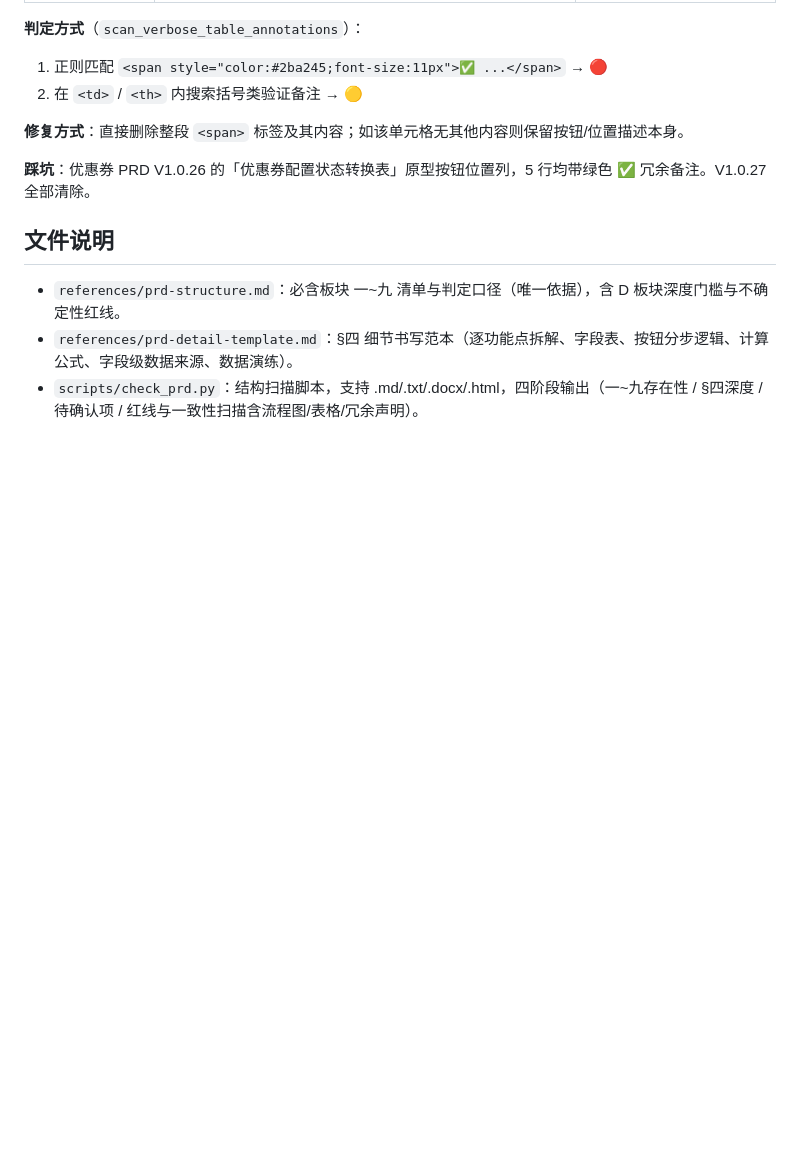
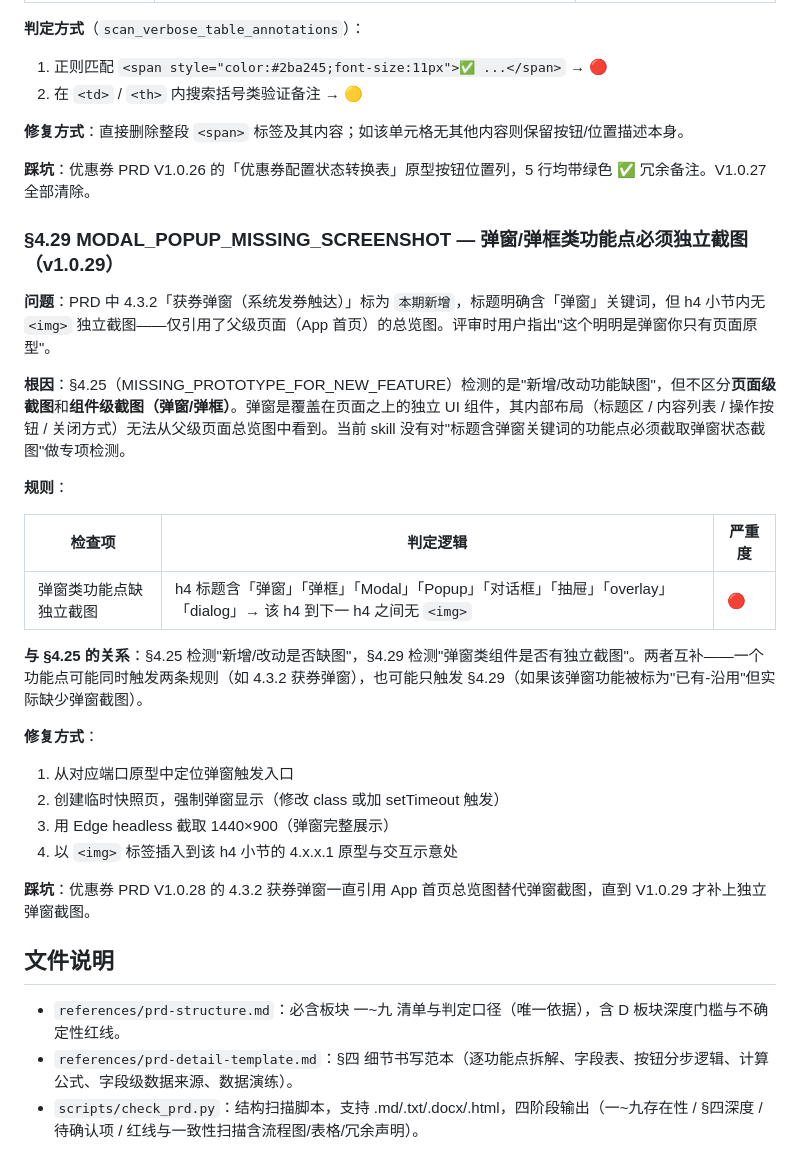
Before and after one commit to ddyuan-spec/workbuddy-skills, a Markdown page: prd-structure-checker/SKILL.md, the part around the change. Rendered like a GitHub page; blank space fills up the shorter version.

Commit message:
v1.0.29: add §4.29 MODAL_POPUP_MISSING_SCREENSHOT (SKILL.md)

```diff
--- a/prd-structure-checker/SKILL.md
+++ b/prd-structure-checker/SKILL.md
@@ -636,6 +636,28 @@ msedge --headless --screenshot=d3-form.png --window-size=1440,900 d3-form-view.h
 
 **踩坑**：优惠券 PRD V1.0.26 的「优惠券配置状态转换表」原型按钮位置列，5 行均带绿色 ✅ 冗余备注。V1.0.27 全部清除。
 
+### §4.29 MODAL_POPUP_MISSING_SCREENSHOT — 弹窗/弹框类功能点必须独立截图（v1.0.29）
+
+**问题**：PRD 中 4.3.2「获券弹窗（系统发券触达）」标为 `本期新增`，标题明确含「弹窗」关键词，但 h4 小节内无 `<img>` 独立截图——仅引用了父级页面（App 首页）的总览图。评审时用户指出"这个明明是弹窗你只有页面原型"。
+
+**根因**：§4.25（MISSING_PROTOTYPE_FOR_NEW_FEATURE）检测的是"新增/改动功能缺图"，但不区分**页面级截图**和**组件级截图（弹窗/弹框）**。弹窗是覆盖在页面之上的独立 UI 组件，其内部布局（标题区 / 内容列表 / 操作按钮 / 关闭方式）无法从父级页面总览图中看到。当前 skill 没有对"标题含弹窗关键词的功能点必须截取弹窗状态截图"做专项检测。
+
+**规则**：
+
+| 检查项 | 判定逻辑 | 严重度 |
+|--------|---------|--------|
+| 弹窗类功能点缺独立截图 | h4 标题含「弹窗」「弹框」「Modal」「Popup」「对话框」「抽屉」「overlay」「dialog」→ 该 h4 到下一 h4 之间无 `<img>` | 🔴 |
+
+**与 §4.25 的关系**：§4.25 检测"新增/改动是否缺图"，§4.29 检测"弹窗类组件是否有独立截图"。两者互补——一个功能点可能同时触发两条规则（如 4.3.2 获券弹窗），也可能只触发 §4.29（如果该弹窗功能被标为"已有-沿用"但实际缺少弹窗截图）。
+
+**修复方式**：
+1. 从对应端口原型中定位弹窗触发入口
+2. 创建临时快照页，强制弹窗显示（修改 class 或加 setTimeout 触发）
+3. 用 Edge headless 截取 1440×900（弹窗完整展示）
+4. 以 `<img>` 标签插入到该 h4 小节的 4.x.x.1 原型与交互示意处
+
+**踩坑**：优惠券 PRD V1.0.28 的 4.3.2 获券弹窗一直引用 App 首页总览图替代弹窗截图，直到 V1.0.29 才补上独立弹窗截图。
+
 ## 文件说明
 
 - `references/prd-structure.md`：必含板块 一~九 清单与判定口径（唯一依据），含 D 板块深度门槛与不确定性红线。
```
